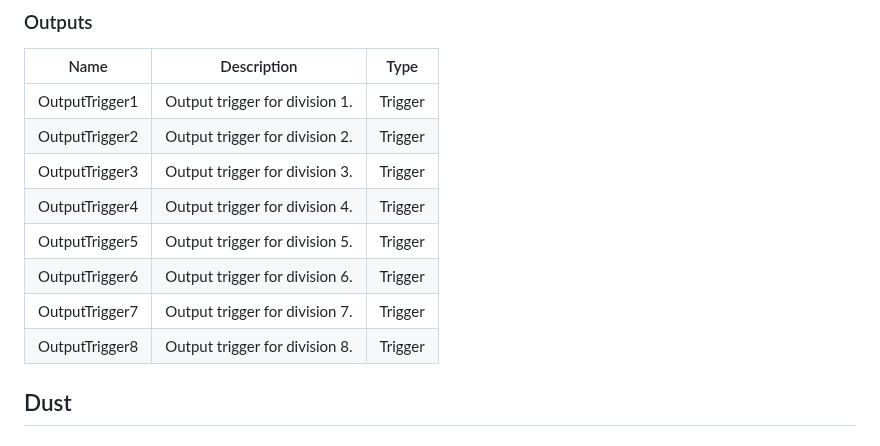
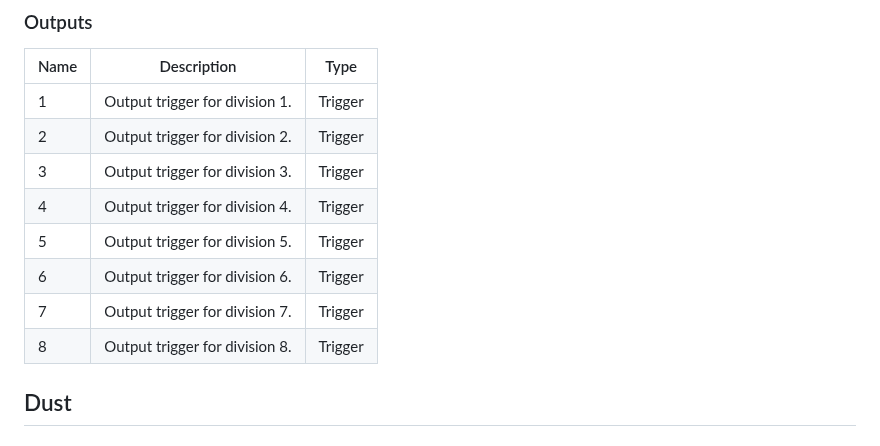
Before and after one commit to soorajprakash/Custom_MetaSoundNodes_SRJ, a Markdown page: docs/nodes.md, the part around the change. Rendered like a GitHub page.

```diff
--- a/docs/nodes.md
+++ b/docs/nodes.md
@@ -41,14 +41,14 @@
 
 | Name          | Description                          | Type    |
 |---------------|--------------------------------------|---------|
-| OutputTrigger1 | Output trigger for division 1.       | Trigger |
-| OutputTrigger2 | Output trigger for division 2.       | Trigger |
-| OutputTrigger3 | Output trigger for division 3.       | Trigger |
-| OutputTrigger4 | Output trigger for division 4.       | Trigger |
-| OutputTrigger5 | Output trigger for division 5.       | Trigger |
-| OutputTrigger6 | Output trigger for division 6.       | Trigger |
-| OutputTrigger7 | Output trigger for division 7.       | Trigger |
-| OutputTrigger8 | Output trigger for division 8.       | Trigger |
+| 1 | Output trigger for division 1.       | Trigger |
+| 2 | Output trigger for division 2.       | Trigger |
+| 3 | Output trigger for division 3.       | Trigger |
+| 4 | Output trigger for division 4.       | Trigger |
+| 5 | Output trigger for division 5.       | Trigger |
+| 6 | Output trigger for division 6.       | Trigger |
+| 7 | Output trigger for division 7.       | Trigger |
+| 8 | Output trigger for division 8.       | Trigger |
 
 ## Dust
 ### Inputs
```
